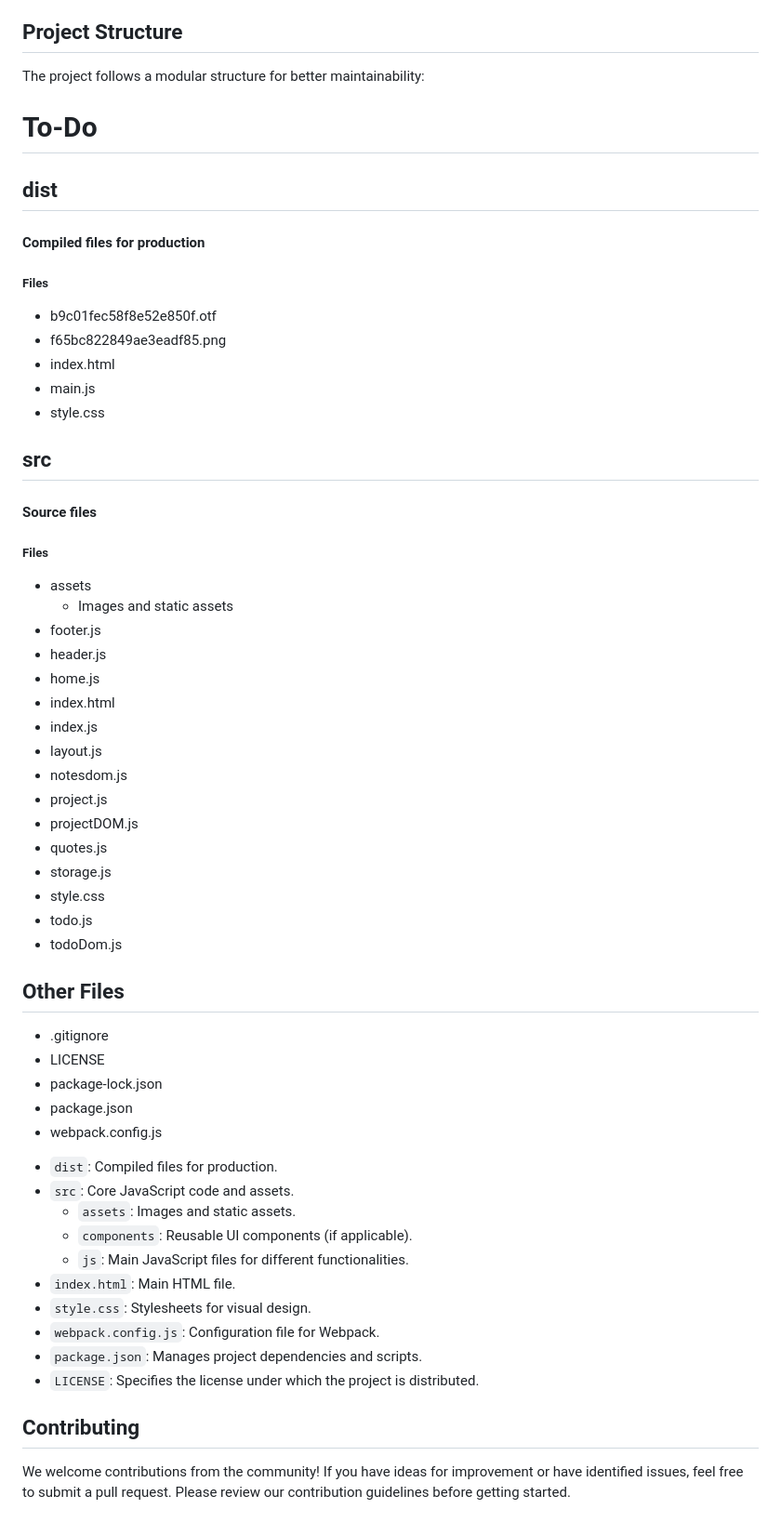
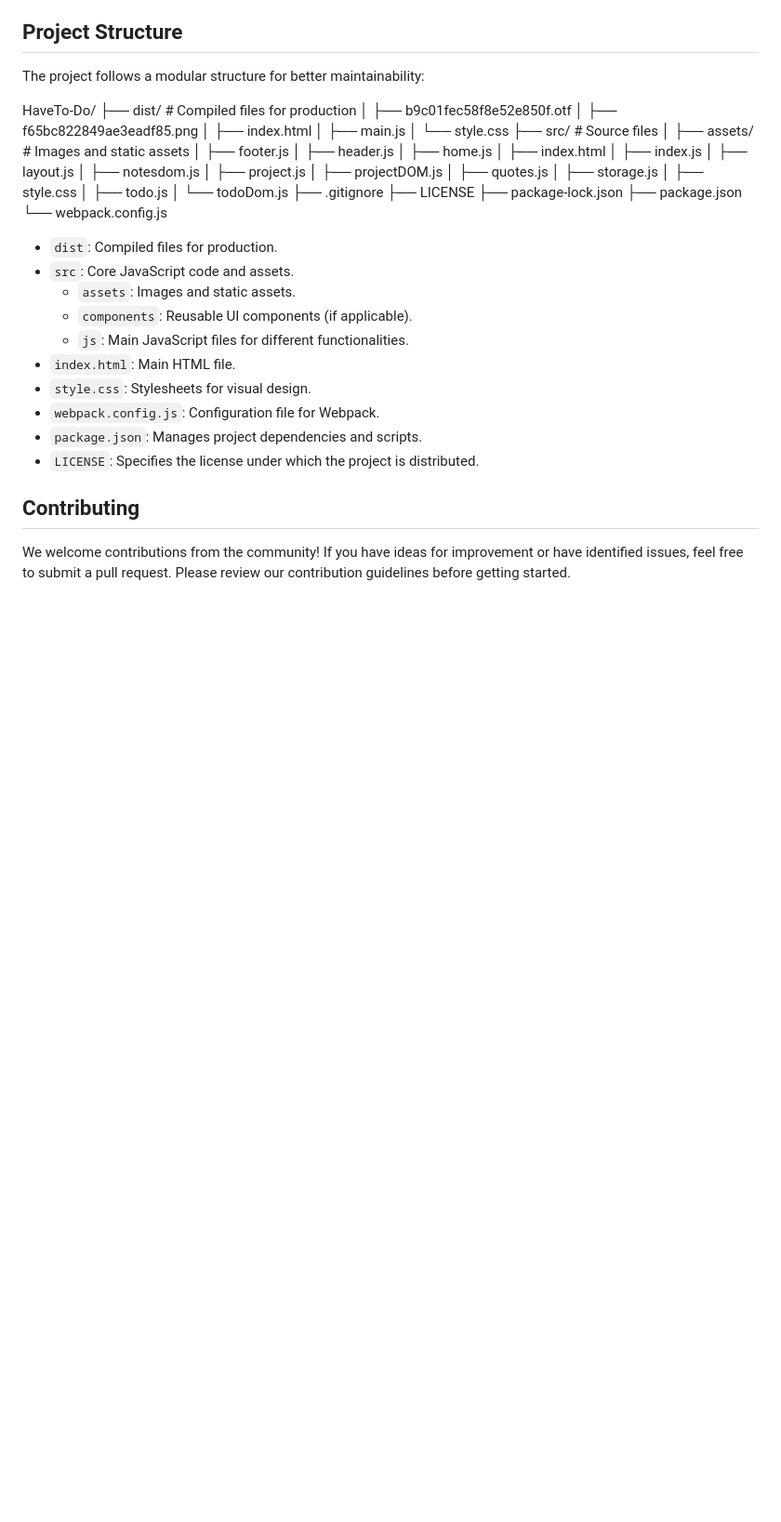
Before and after one commit to Success1308/HaveTo-Do, a Markdown page: README.md, the part around the change. Shown at 93% size. GitHub-like rendering; blank space fills up the shorter version.

```diff
--- a/README.md
+++ b/README.md
@@ -91,74 +91,34 @@ HaveTo-Do is designed to function seamlessly even without an internet connection
 
 The project follows a modular structure for better maintainability:
 
-
-
-
-
-
-
-
-
-
-# To-Do
-## dist
-#### Compiled files for production
-##### Files
-* b9c01fec58f8e52e850f.otf
-* f65bc822849ae3eadf85.png
-* index.html
-* main.js
-* style.css
-
-## src
-#### Source files
-##### Files
-* assets
-	+ Images and static assets
-* footer.js
-* header.js
-* home.js
-* index.html
-* index.js
-* layout.js
-* notesdom.js
-* project.js
-* projectDOM.js
-* quotes.js
-* storage.js
-* style.css
-* todo.js
-* todoDom.js
-
-## Other Files
-* .gitignore
-* LICENSE
-* package-lock.json
-* package.json
-* webpack.config.js
-
-
-
-
-
-
-
-
-
-
-
-
-
-
-
-
-
-
-
-
-
-
-
+HaveTo-Do/
+├── dist/ # Compiled files for production
+│ ├── b9c01fec58f8e52e850f.otf
+│ ├── f65bc822849ae3eadf85.png
+│ ├── index.html
+│ ├── main.js
+│ └── style.css
+├── src/ # Source files
+│ ├── assets/ # Images and static assets
+│ ├── footer.js
+│ ├── header.js
+│ ├── home.js
+│ ├── index.html
+│ ├── index.js
+│ ├── layout.js
+│ ├── notesdom.js
+│ ├── project.js
+│ ├── projectDOM.js
+│ ├── quotes.js
+│ ├── storage.js
+│ ├── style.css
+│ ├── todo.js
+│ └── todoDom.js
+├── .gitignore
+├── LICENSE
+├── package-lock.json
+├── package.json
+└── webpack.config.js
 
 
 
```
